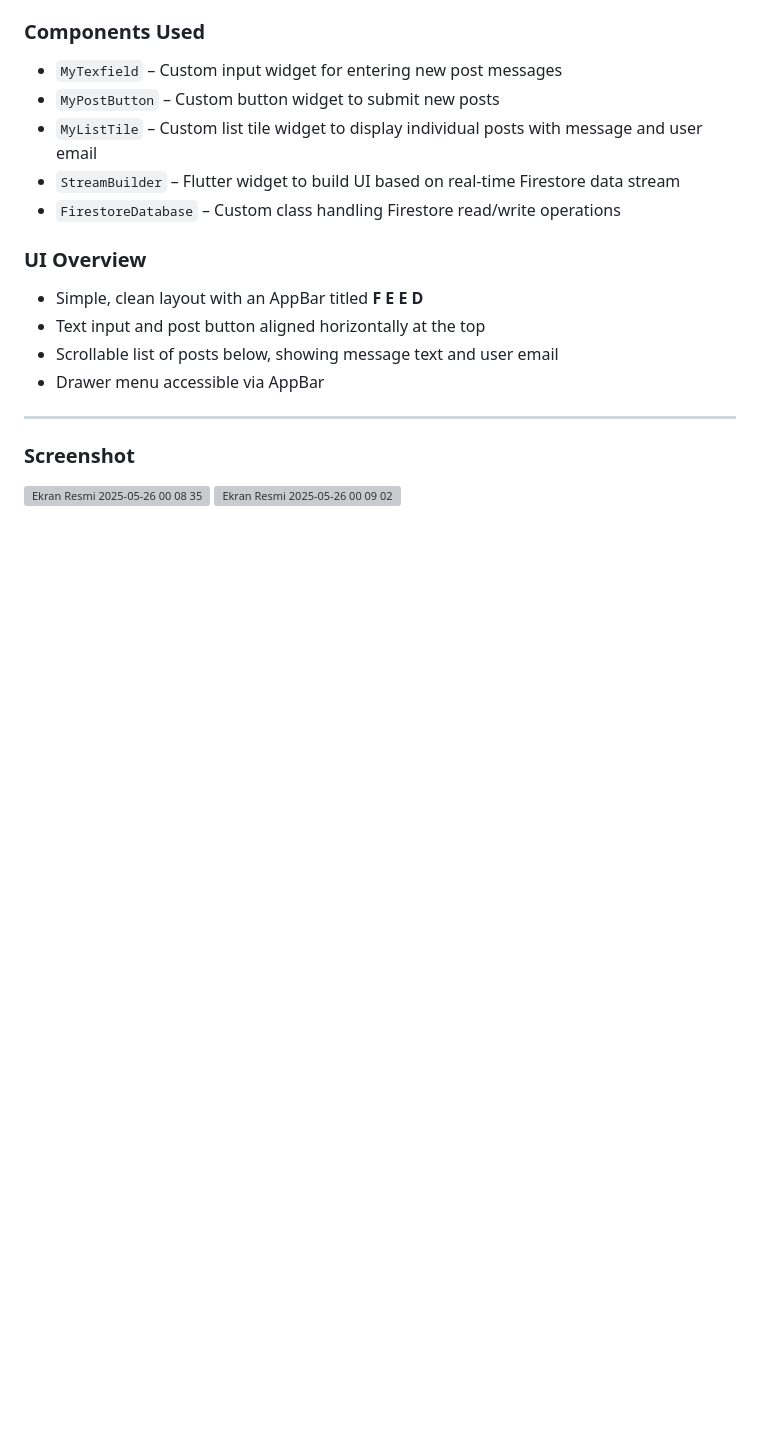
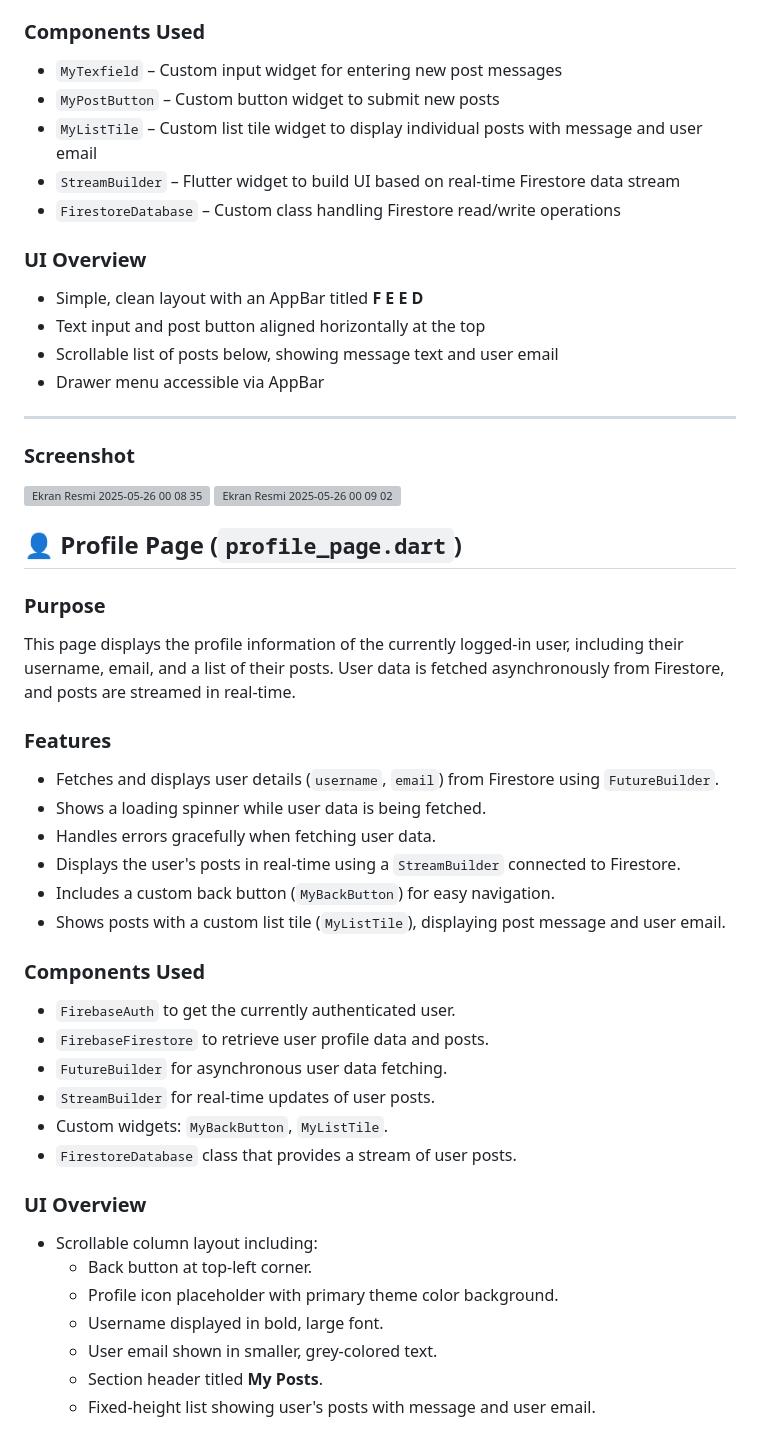
Before and after one commit to RaufkAk/MiniSocialMedia, a Markdown page: README.md, the part around one of its changes. Rendered like a GitHub page; blank space fills up the shorter version; grey boxes are pictures that could not be loaded.

```diff
--- a/README.md
+++ b/README.md
@@ -127,3 +127,38 @@ This is the main feed page where users can create new posts and view posts share
   <img width="320" alt="Ekran Resmi 2025-05-26 00 08 35" src="https://github.com/user-attachments/assets/3f38d5ba-559e-40fb-9676-074daeab0a6f" />
   <img width="320" alt="Ekran Resmi 2025-05-26 00 09 02" src="https://github.com/user-attachments/assets/2e50f4ee-609e-441f-8c55-24d656964acc" />
 </div>
+
+## 👤 Profile Page (`profile_page.dart`)
+
+### Purpose
+
+This page displays the profile information of the currently logged-in user, including their username, email, and a list of their posts. User data is fetched asynchronously from Firestore, and posts are streamed in real-time.
+
+### Features
+
+- Fetches and displays user details (`username`, `email`) from Firestore using `FutureBuilder`.
+- Shows a loading spinner while user data is being fetched.
+- Handles errors gracefully when fetching user data.
+- Displays the user's posts in real-time using a `StreamBuilder` connected to Firestore.
+- Includes a custom back button (`MyBackButton`) for easy navigation.
+- Shows posts with a custom list tile (`MyListTile`), displaying post message and user email.
+
+### Components Used
+
+- `FirebaseAuth` to get the currently authenticated user.
+- `FirebaseFirestore` to retrieve user profile data and posts.
+- `FutureBuilder` for asynchronous user data fetching.
+- `StreamBuilder` for real-time updates of user posts.
+- Custom widgets: `MyBackButton`, `MyListTile`.
+- `FirestoreDatabase` class that provides a stream of user posts.
+
+### UI Overview
+
+- Scrollable column layout including:
+  - Back button at top-left corner.
+  - Profile icon placeholder with primary theme color background.
+  - Username displayed in bold, large font.
+  - User email shown in smaller, grey-colored text.
+  - Section header titled **My Posts**.
+  - Fixed-height list showing user's posts with message and user email.
+
```
Also changed, not shown: other parts of README.md (+5 -0 lines).
